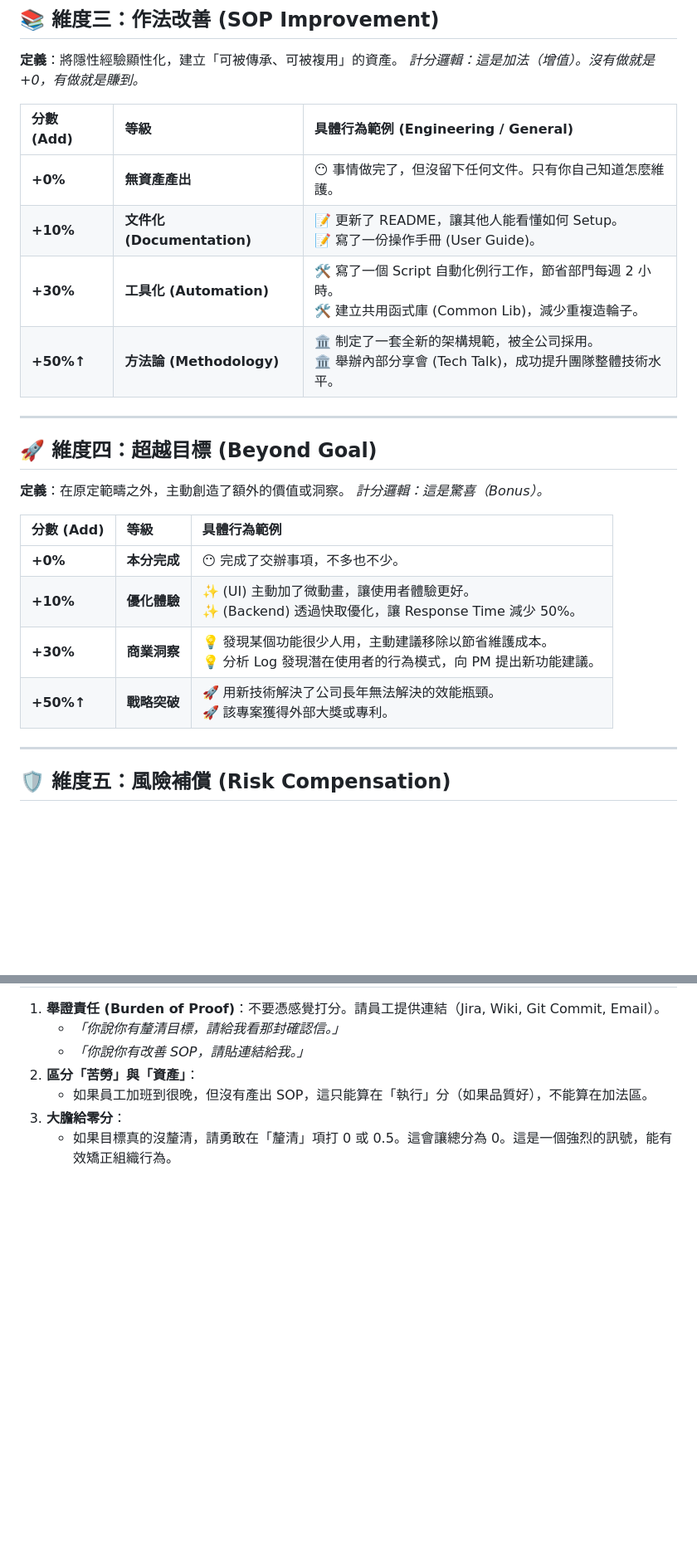
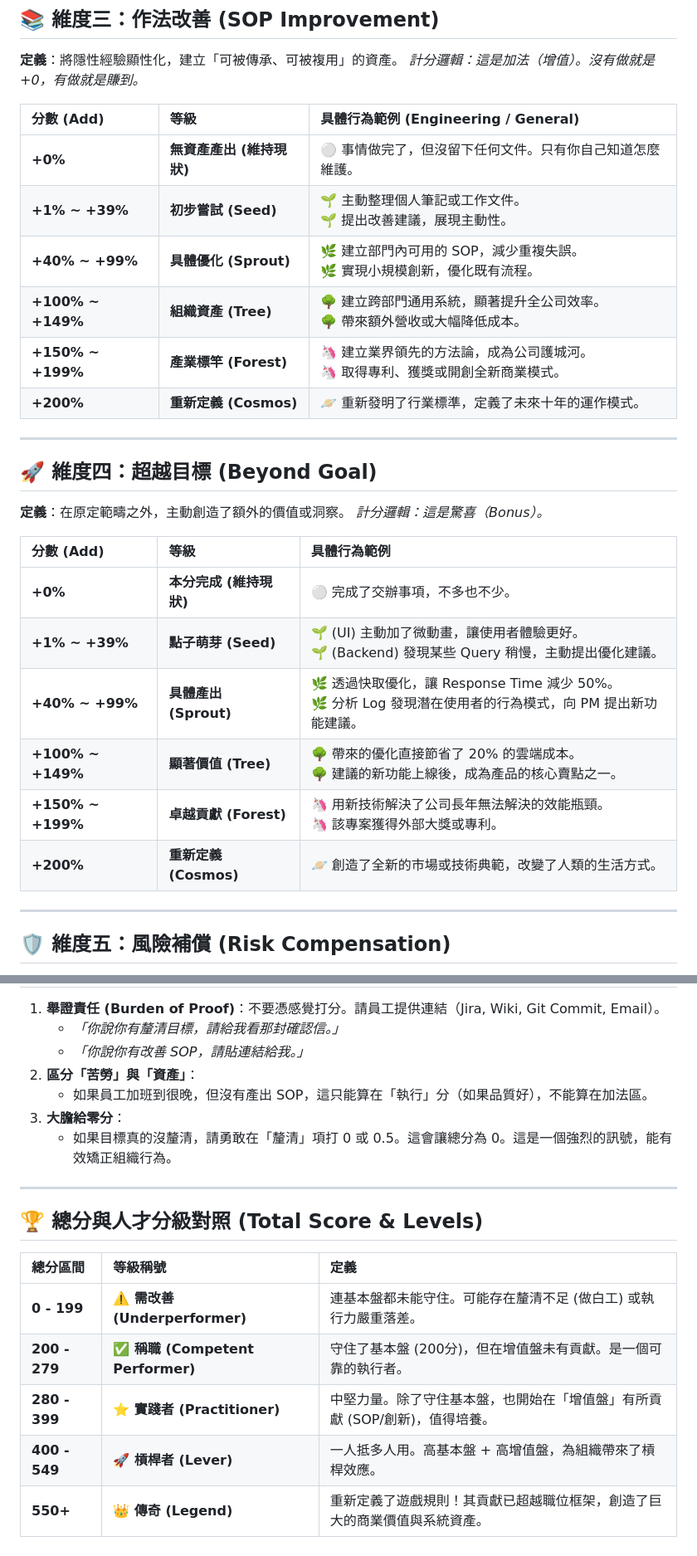
Before and after one commit to arthurinuspace/accountability-valuation-model, a Markdown page: refs/evaluation_guidebook.md, 2 parts joined by grey strips. Shown at 83% size. GitHub-like rendering; blank space fills up the shorter version.

Commit message:
Update Evaluation Guidebook logic to match Calculator tiers

```diff
--- a/refs/evaluation_guidebook.md
+++ b/refs/evaluation_guidebook.md
@@ -53,10 +57,12 @@ $$
 
 | 分數 (Add) | 等級 | 具體行為範例 (Engineering / General) |
 | :--- | :--- | :--- |
-| **+0%** | **無資產產出** | 😶 事情做完了，但沒留下任何文件。只有你自己知道怎麼維護。 |
-| **+10%** | **文件化 (Documentation)** | 📝 更新了 README，讓其他人能看懂如何 Setup。<br>📝 寫了一份操作手冊 (User Guide)。 |
-| **+30%** | **工具化 (Automation)** | 🛠️ 寫了一個 Script 自動化例行工作，節省部門每週 2 小時。<br>🛠️ 建立共用函式庫 (Common Lib)，減少重複造輪子。 |
-| **+50%↑** | **方法論 (Methodology)** | 🏛️ 制定了一套全新的架構規範，被全公司採用。<br>🏛️ 舉辦內部分享會 (Tech Talk)，成功提升團隊整體技術水平。 |
+| **+0%** | **無資產產出 (維持現狀)** | ⚪️ 事情做完了，但沒留下任何文件。只有你自己知道怎麼維護。 |
+| **+1% ~ +39%** | **初步嘗試 (Seed)** | 🌱 主動整理個人筆記或工作文件。<br>🌱 提出改善建議，展現主動性。 |
+| **+40% ~ +99%** | **具體優化 (Sprout)** | 🌿 建立部門內可用的 SOP，減少重複失誤。<br>🌿 實現小規模創新，優化既有流程。 |
+| **+100% ~ +149%** | **組織資產 (Tree)** | 🌳 建立跨部門通用系統，顯著提升全公司效率。<br>🌳 帶來額外營收或大幅降低成本。 |
+| **+150% ~ +199%** | **產業標竿 (Forest)** | 🦄 建立業界領先的方法論，成為公司護城河。<br>🦄 取得專利、獲獎或開創全新商業模式。 |
+| **+200%** | **重新定義 (Cosmos)** | 🪐 重新發明了行業標準，定義了未來十年的運作模式。 |
 
 ---
 
@@ -67,10 +73,12 @@ $$
 
 | 分數 (Add) | 等級 | 具體行為範例 |
 | :--- | :--- | :--- |
-| **+0%** | **本分完成** | 😶 完成了交辦事項，不多也不少。 |
-| **+10%** | **優化體驗** | ✨ (UI) 主動加了微動畫，讓使用者體驗更好。<br>✨ (Backend) 透過快取優化，讓 Response Time 減少 50%。 |
-| **+30%** | **商業洞察** | 💡 發現某個功能很少人用，主動建議移除以節省維護成本。<br>💡 分析 Log 發現潛在使用者的行為模式，向 PM 提出新功能建議。 |
-| **+50%↑** | **戰略突破** | 🚀 用新技術解決了公司長年無法解決的效能瓶頸。<br>🚀 該專案獲得外部大獎或專利。 |
+| **+0%** | **本分完成 (維持現狀)** | ⚪️ 完成了交辦事項，不多也不少。 |
+| **+1% ~ +39%** | **點子萌芽 (Seed)** | 🌱 (UI) 主動加了微動畫，讓使用者體驗更好。<br>🌱 (Backend) 發現某些 Query 稍慢，主動提出優化建議。 |
+| **+40% ~ +99%** | **具體產出 (Sprout)** | 🌿 透過快取優化，讓 Response Time 減少 50%。<br>🌿 分析 Log 發現潛在使用者的行為模式，向 PM 提出新功能建議。 |
+| **+100% ~ +149%** | **顯著價值 (Tree)** | 🌳 帶來的優化直接節省了 20% 的雲端成本。<br>🌳 建議的新功能上線後，成為產品的核心賣點之一。 |
+| **+150% ~ +199%** | **卓越貢獻 (Forest)** | 🦄 用新技術解決了公司長年無法解決的效能瓶頸。<br>🦄 該專案獲得外部大獎或專利。 |
+| **+200%** | **重新定義 (Cosmos)** | 🪐 創造了全新的市場或技術典範，改變了人類的生活方式。 |
 
 ---
 
@@ -97,3 +105,15 @@ $$
     *   如果員工加班到很晚，但沒有產出 SOP，這只能算在「執行」分（如果品質好），不能算在加法區。
 3.  **大膽給零分**：
     *   如果目標真的沒釐清，請勇敢在「釐清」項打 0 或 0.5。這會讓總分為 0。這是一個強烈的訊號，能有效矯正組織行為。
+
+---
+
+## 🏆 總分與人才分級對照 (Total Score & Levels)
+
+| 總分區間 | 等級稱號 | 定義 |
+| :--- | :--- | :--- |
+| **0 - 199** | **⚠️ 需改善 (Underperformer)** | 連基本盤都未能守住。可能存在釐清不足 (做白工) 或執行力嚴重落差。 |
+| **200 - 279** | **✅ 稱職 (Competent Performer)** | 守住了基本盤 (200分)，但在增值盤未有貢獻。是一個可靠的執行者。 |
+| **280 - 399** | **⭐ 實踐者 (Practitioner)** | 中堅力量。除了守住基本盤，也開始在「增值盤」有所貢獻 (SOP/創新)，值得培養。 |
+| **400 - 549** | **🚀 槓桿者 (Lever)** | 一人抵多人用。高基本盤 + 高增值盤，為組織帶來了槓桿效應。 |
+| **550+** | **👑 傳奇 (Legend)** | 重新定義了遊戲規則！其貢獻已超越職位框架，創造了巨大的商業價值與系統資產。 |
```
Also changed, not shown: other parts of refs/evaluation_guidebook.md (+5 -1 lines).
